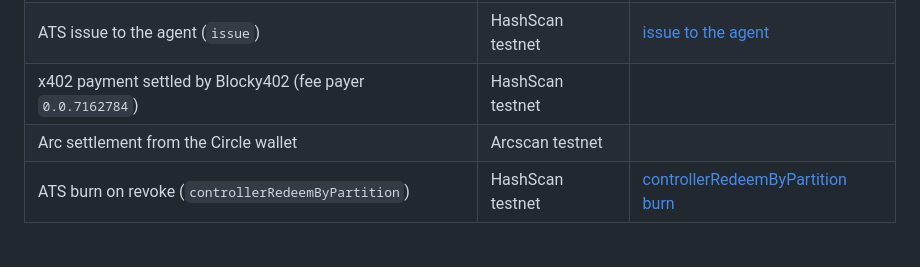
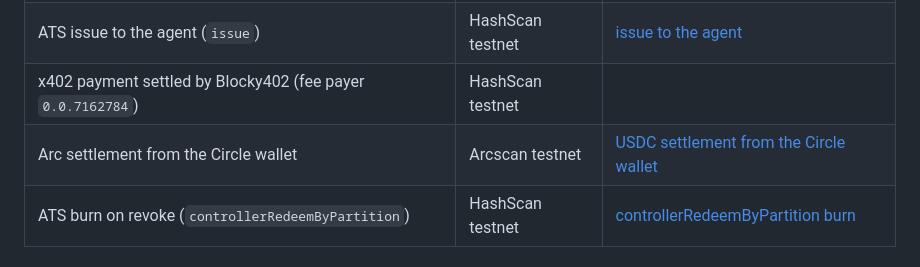
Before and after one commit to martaGonz/allowance, a Markdown page: README.md, the part around the change. Drawn GitHub-style.

Commit message:
docs: link an Arc USDC settlement on Arcscan

```diff
--- a/README.md
+++ b/README.md
@@ -175,7 +175,7 @@ the funded run; nothing here is simulated or fabricated in advance.
 | ATS bond deployment (`deployBond`) | HashScan testnet | [deployBond](https://hashscan.io/testnet/transaction/0x3020f40e93ece3dbd3aba7ae5d149e422060db4ae0bd2c8a0822d11f51697f13) → [bond contract](https://hashscan.io/testnet/contract/0x595e5f93d1e48f822AC5bDB9F14AB4A2FCf8d365) |
 | ATS issue to the agent (`issue`) | HashScan testnet | [issue to the agent](https://hashscan.io/testnet/transaction/0xac81cd9ccf2aca4b61f65d39feddb385baffbd410a20138acd08dee75e35df7b) |
 | x402 payment settled by Blocky402 (fee payer `0.0.7162784`) | HashScan testnet | <!-- PENDING-TX: x402-payment --> |
-| Arc settlement from the Circle wallet | Arcscan testnet | <!-- PENDING-TX: arc-settlement --> |
+| Arc settlement from the Circle wallet | Arcscan testnet | [USDC settlement from the Circle wallet](https://testnet.arcscan.app/tx/0x4bb300a6a94d6db9e1e90f7a0531065d44b4d78f0cfac52c2e88c481ff4e25bb) |
 | ATS burn on revoke (`controllerRedeemByPartition`) | HashScan testnet | [controllerRedeemByPartition burn](https://hashscan.io/testnet/transaction/0xcff2ceebe895b88eff909bdcdf1017913f173bc8e9f44751ba6ac141cf2635ef) |
 
 ## Limitations
```
Also changed, not shown: docs/demo-script.md (+1 -1 lines).
